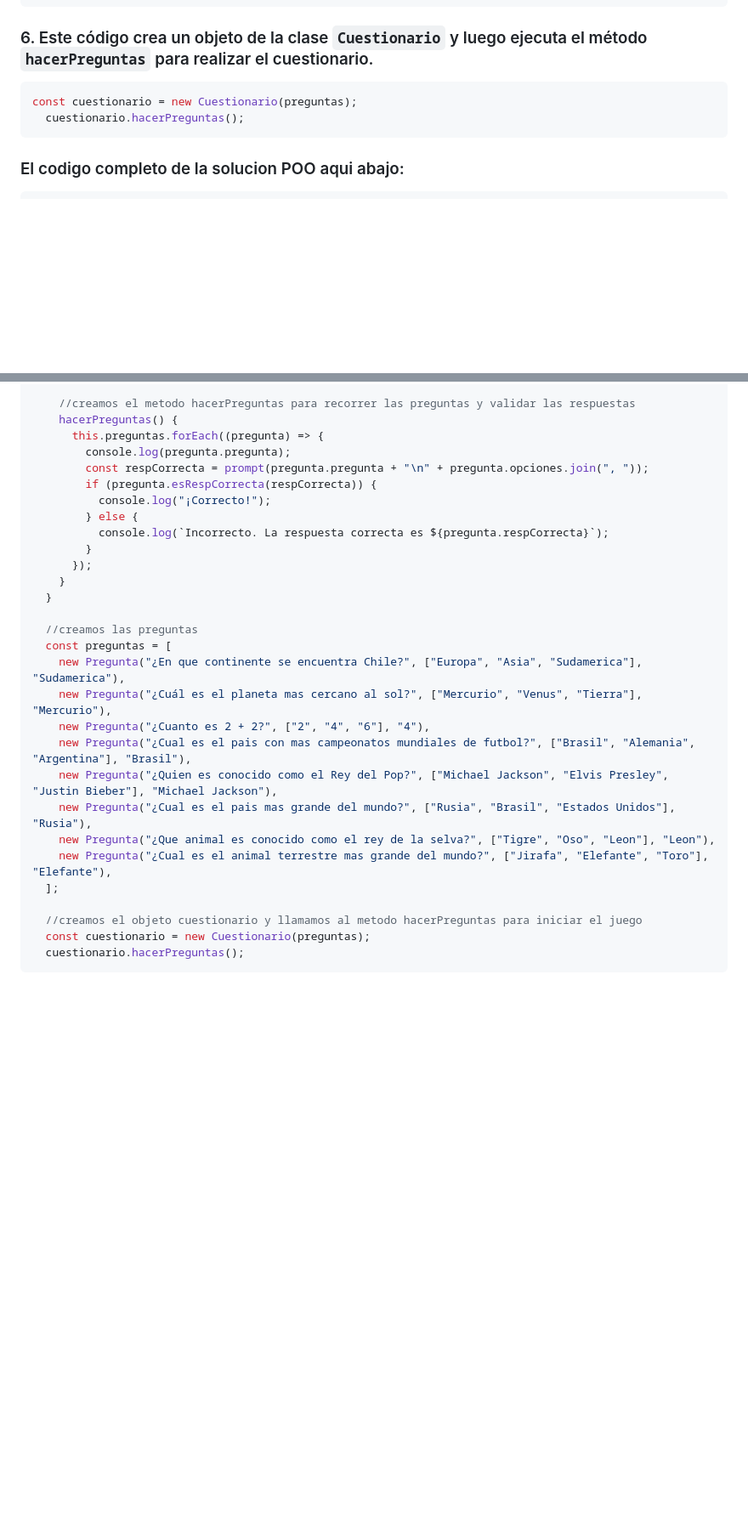
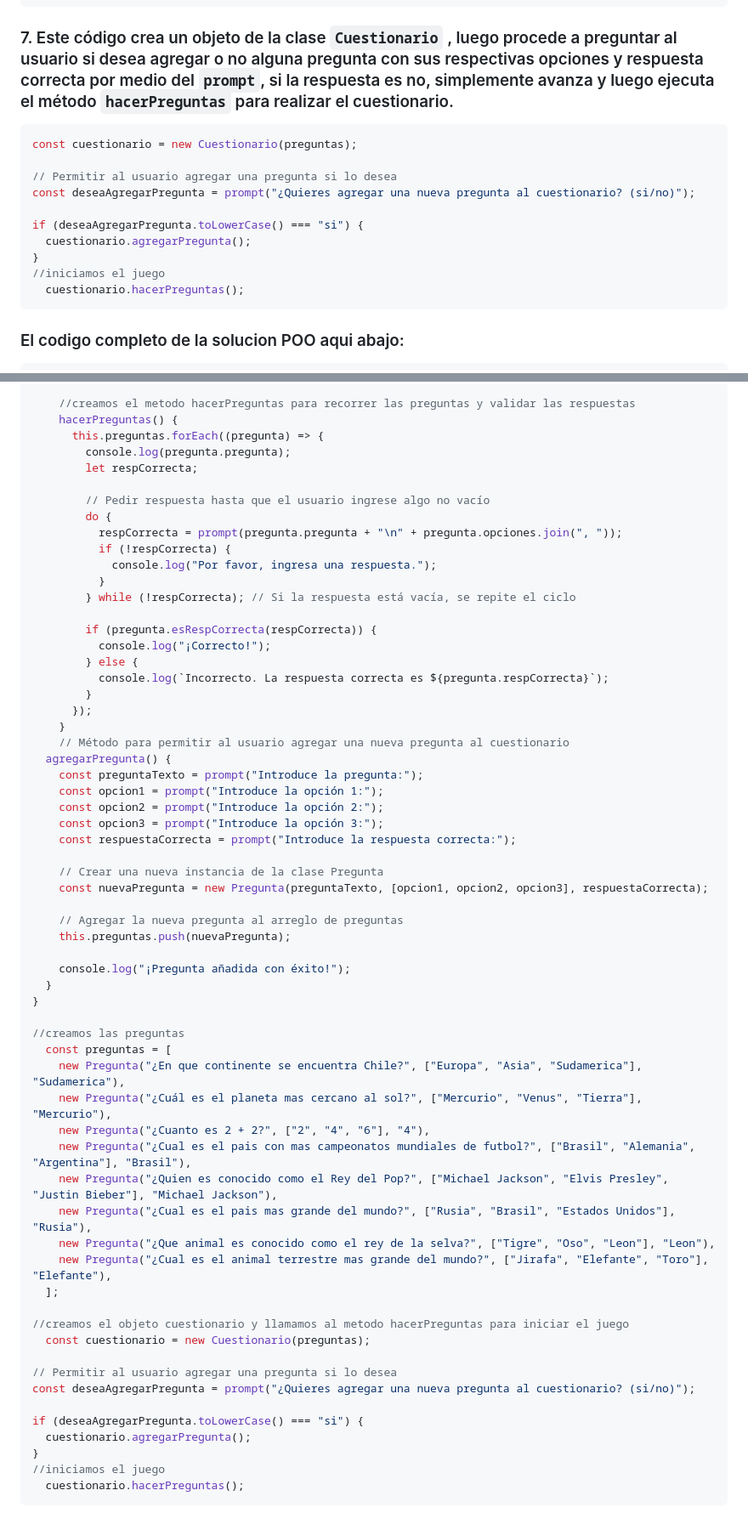
Before and after one commit to alvarogatica/Proyecto_Modulo_2, a Markdown page: README.md, 2 parts joined by grey strips. Shown at 85% size. Rendered like a GitHub page; blank space fills up the shorter version.

````diff
--- a/README.md
+++ b/README.md
@@ -258,9 +295,17 @@ class Cuestionario {
   ];
 ```
 
-### 6. Este código crea un objeto de la clase ```Cuestionario``` y luego ejecuta el método ```hacerPreguntas``` para realizar el cuestionario.
+### 7. Este código crea un objeto de la clase ```Cuestionario``` , luego procede a preguntar al usuario si desea agregar o no alguna pregunta con sus respectivas opciones y respuesta correcta por medio del ```prompt```, si la respuesta es no, simplemente avanza y luego ejecuta el método ```hacerPreguntas``` para realizar el cuestionario.
 ```javascript
 const cuestionario = new Cuestionario(preguntas);
+
+// Permitir al usuario agregar una pregunta si lo desea
+const deseaAgregarPregunta = prompt("¿Quieres agregar una nueva pregunta al cuestionario? (si/no)");
+
+if (deseaAgregarPregunta.toLowerCase() === "si") {
+  cuestionario.agregarPregunta();
+}
+//iniciamos el juego
   cuestionario.hacerPreguntas();
 ```
 
@@ -291,7 +336,16 @@ class Pregunta {
     hacerPreguntas() {
       this.preguntas.forEach((pregunta) => {
         console.log(pregunta.pregunta);
-        const respCorrecta = prompt(pregunta.pregunta + "\n" + pregunta.opciones.join(", "));
+        let respCorrecta;
+
+        // Pedir respuesta hasta que el usuario ingrese algo no vacío
+        do {
+          respCorrecta = prompt(pregunta.pregunta + "\n" + pregunta.opciones.join(", "));
+          if (!respCorrecta) {
+            console.log("Por favor, ingresa una respuesta.");
+          }
+        } while (!respCorrecta); // Si la respuesta está vacía, se repite el ciclo
+
         if (pregunta.esRespCorrecta(respCorrecta)) {
           console.log("¡Correcto!");
         } else {
@@ -299,9 +353,25 @@ class Pregunta {
         }
       });
     }
+    // Método para permitir al usuario agregar una nueva pregunta al cuestionario
+  agregarPregunta() {
+    const preguntaTexto = prompt("Introduce la pregunta:");
+    const opcion1 = prompt("Introduce la opción 1:");
+    const opcion2 = prompt("Introduce la opción 2:");
+    const opcion3 = prompt("Introduce la opción 3:");
+    const respuestaCorrecta = prompt("Introduce la respuesta correcta:");
+
+    // Crear una nueva instancia de la clase Pregunta
+    const nuevaPregunta = new Pregunta(preguntaTexto, [opcion1, opcion2, opcion3], respuestaCorrecta);
+
+    // Agregar la nueva pregunta al arreglo de preguntas
+    this.preguntas.push(nuevaPregunta);
+
+    console.log("¡Pregunta añadida con éxito!");
   }
+}
 
-  //creamos las preguntas
+//creamos las preguntas
   const preguntas = [
     new Pregunta("¿En que continente se encuentra Chile?", ["Europa", "Asia", "Sudamerica"], "Sudamerica"),
     new Pregunta("¿Cuál es el planeta mas cercano al sol?", ["Mercurio", "Venus", "Tierra"], "Mercurio"),
@@ -313,7 +383,15 @@ class Pregunta {
     new Pregunta("¿Cual es el animal terrestre mas grande del mundo?", ["Jirafa", "Elefante", "Toro"], "Elefante"),
   ];
 
-  //creamos el objeto cuestionario y llamamos al metodo hacerPreguntas para iniciar el juego
+//creamos el objeto cuestionario y llamamos al metodo hacerPreguntas para iniciar el juego
   const cuestionario = new Cuestionario(preguntas);
+
+// Permitir al usuario agregar una pregunta si lo desea
+const deseaAgregarPregunta = prompt("¿Quieres agregar una nueva pregunta al cuestionario? (si/no)");
+
+if (deseaAgregarPregunta.toLowerCase() === "si") {
+  cuestionario.agregarPregunta();
+}
+//iniciamos el juego
   cuestionario.hacerPreguntas();
 ```
````
Also changed, not shown: other parts of README.md (+40 -3 lines).
